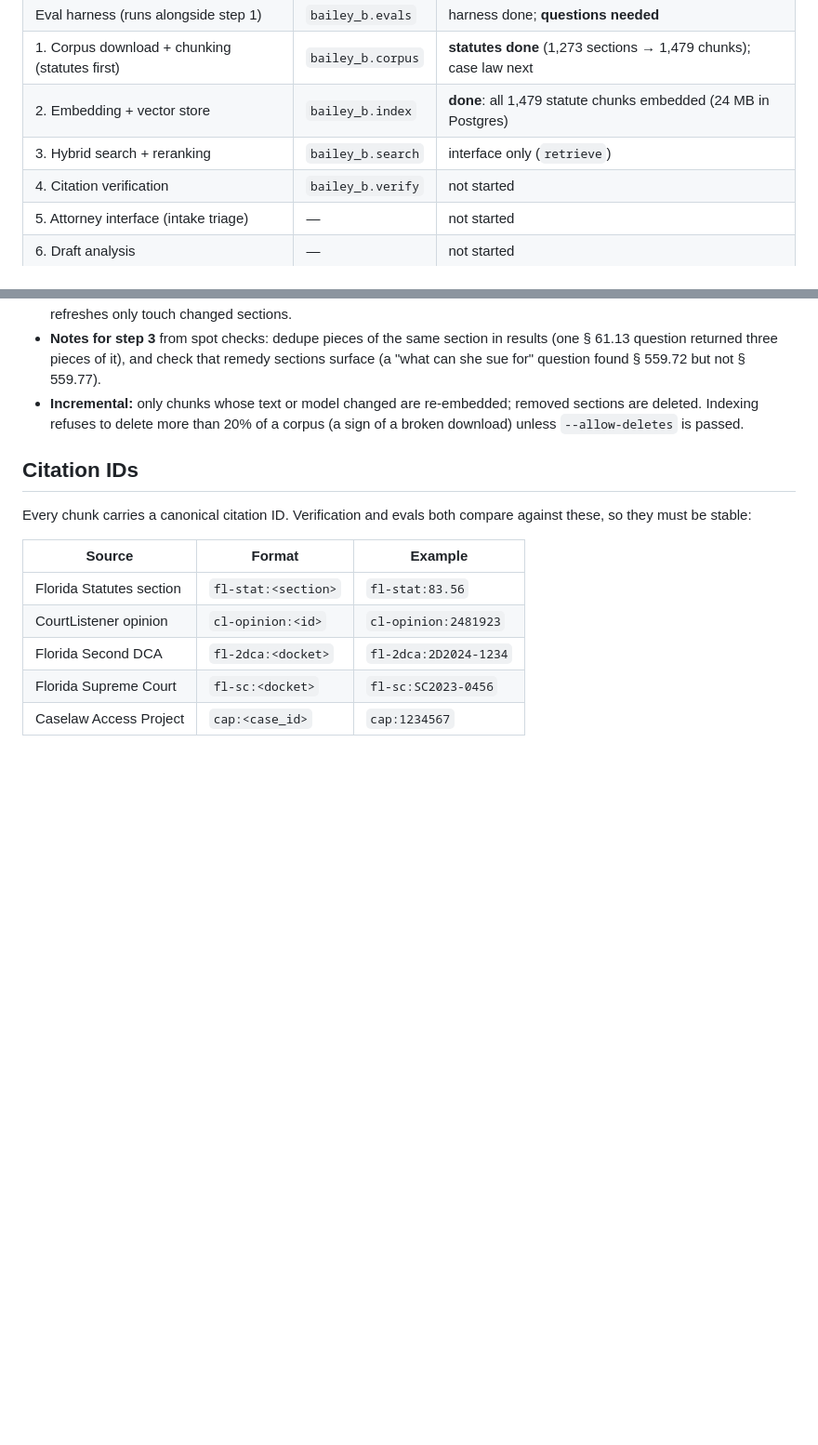
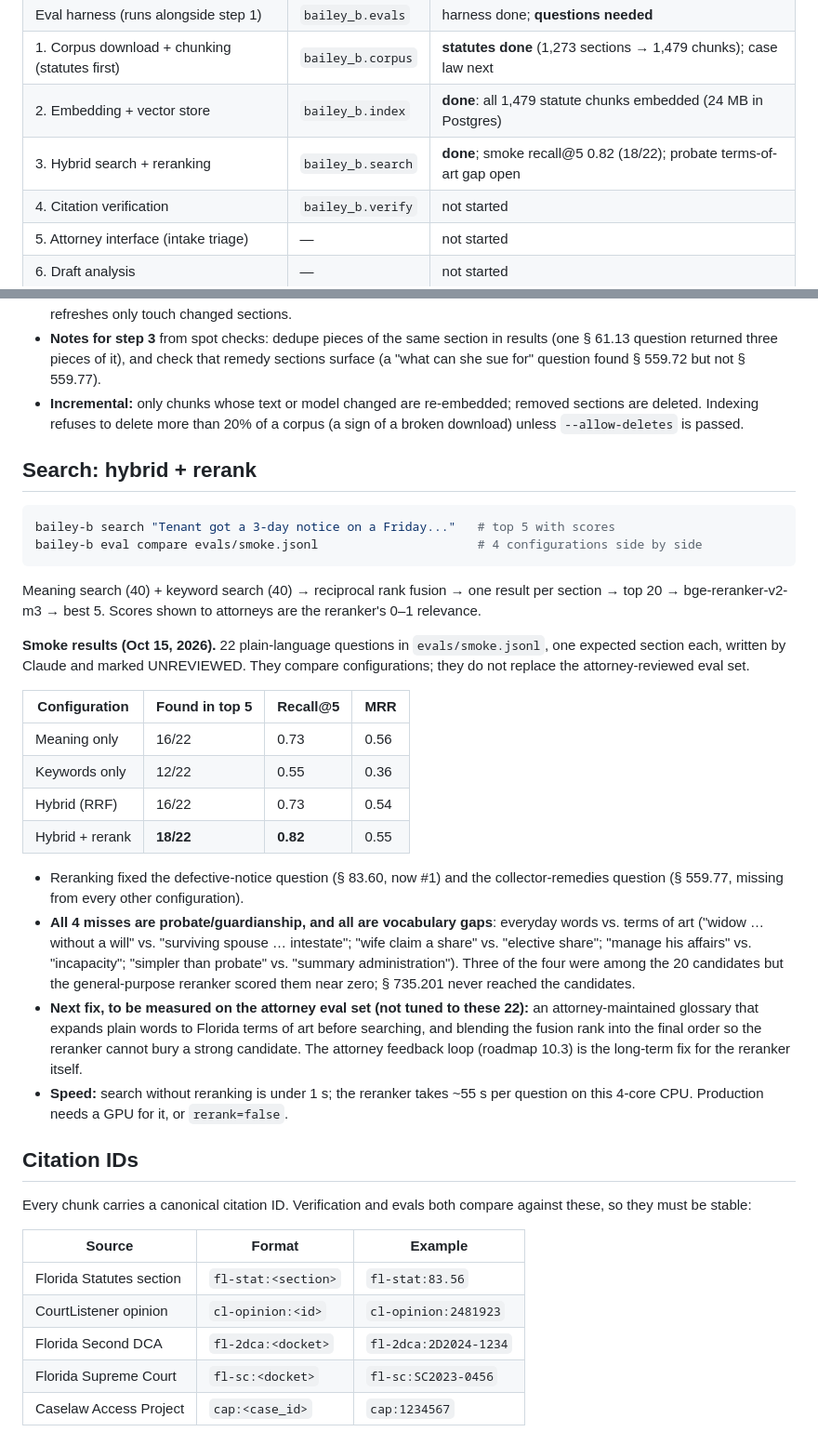
Before and after one commit to brveniklaw/Intexiau, a Markdown page: bailey-b/README.md, 2 parts joined by grey strips. Shown at 93% size. GitHub-like rendering; blank space fills up the shorter version.

Commit message:
Bailey B step 3: record smoke comparison and the probate vocabulary gap
Hybrid + rerank finds the expected section in the top 5 for 18 of 22
smoke questions (recall@5 0.82), vs 16 meaning-only, 12 keywords-only,
16 hybrid without rerank. All four misses are probate/guardianship
questions phrased in everyday words where the statute uses terms of art.
Documents the proposed fix (attorney glossary, rank blending), to be
measured on the attorney eval set rather than tuned to the smoke set.

Co-Authored-By: Claude Opus 5.5 <noreply@anthropic.com>
Claude-Session: https://claude.ai/code/session_01CShESvA4yjCgiMrRa6fSVp

````diff
--- a/bailey-b/README.md
+++ b/bailey-b/README.md
@@ -12,7 +12,7 @@ verification pass, many consumers. The full spec is in [docs/BUILD.md](docs/BUIL
 | Eval harness (runs alongside step 1) | `bailey_b.evals` | harness done; **questions needed** |
 | 1. Corpus download + chunking (statutes first) | `bailey_b.corpus` | **statutes done** (1,273 sections → 1,479 chunks); case law next |
 | 2. Embedding + vector store | `bailey_b.index` | **done**: all 1,479 statute chunks embedded (24 MB in Postgres) |
-| 3. Hybrid search + reranking | `bailey_b.search` | interface only (`retrieve`) |
+| 3. Hybrid search + reranking | `bailey_b.search` | **done**; smoke recall@5 0.82 (18/22); probate terms-of-art gap open |
 | 4. Citation verification | `bailey_b.verify` | not started |
 | 5. Attorney interface (intake triage) | — | not started |
 | 6. Draft analysis | — | not started |
@@ -105,6 +105,44 @@ bailey-b index statutes --limit 50  # quick trial
   removed sections are deleted. Indexing refuses to delete more than 20% of a
   corpus (a sign of a broken download) unless `--allow-deletes` is passed.
 
+## Search: hybrid + rerank
+
+```bash
+bailey-b search "Tenant got a 3-day notice on a Friday..."   # top 5 with scores
+bailey-b eval compare evals/smoke.jsonl                      # 4 configurations side by side
+```
+
+Meaning search (40) + keyword search (40) → reciprocal rank fusion → one result
+per section → top 20 → bge-reranker-v2-m3 → best 5. Scores shown to attorneys are
+the reranker's 0–1 relevance.
+
+**Smoke results (Oct 15, 2026).** 22 plain-language questions in `evals/smoke.jsonl`,
+one expected section each, written by Claude and marked UNREVIEWED. They compare
+configurations; they do not replace the attorney-reviewed eval set.
+
+| Configuration | Found in top 5 | Recall@5 | MRR |
+|---|---|---|---|
+| Meaning only | 16/22 | 0.73 | 0.56 |
+| Keywords only | 12/22 | 0.55 | 0.36 |
+| Hybrid (RRF) | 16/22 | 0.73 | 0.54 |
+| Hybrid + rerank | **18/22** | **0.82** | 0.55 |
+
+- Reranking fixed the defective-notice question (§ 83.60, now #1) and the
+  collector-remedies question (§ 559.77, missing from every other configuration).
+- **All 4 misses are probate/guardianship, and all are vocabulary gaps**: everyday
+  words vs. terms of art ("widow … without a will" vs. "surviving spouse …
+  intestate"; "wife claim a share" vs. "elective share"; "manage his affairs" vs.
+  "incapacity"; "simpler than probate" vs. "summary administration"). Three of the
+  four were among the 20 candidates but the general-purpose reranker scored them
+  near zero; § 735.201 never reached the candidates.
+- **Next fix, to be measured on the attorney eval set (not tuned to these 22):** an
+  attorney-maintained glossary that expands plain words to Florida terms of art
+  before searching, and blending the fusion rank into the final order so the
+  reranker cannot bury a strong candidate. The attorney feedback loop (roadmap
+  10.3) is the long-term fix for the reranker itself.
+- **Speed:** search without reranking is under 1 s; the reranker takes ~55 s per
+  question on this 4-core CPU. Production needs a GPU for it, or `rerank=false`.
+
 ## Citation IDs
 
 Every chunk carries a canonical citation ID. Verification and evals both compare
````
